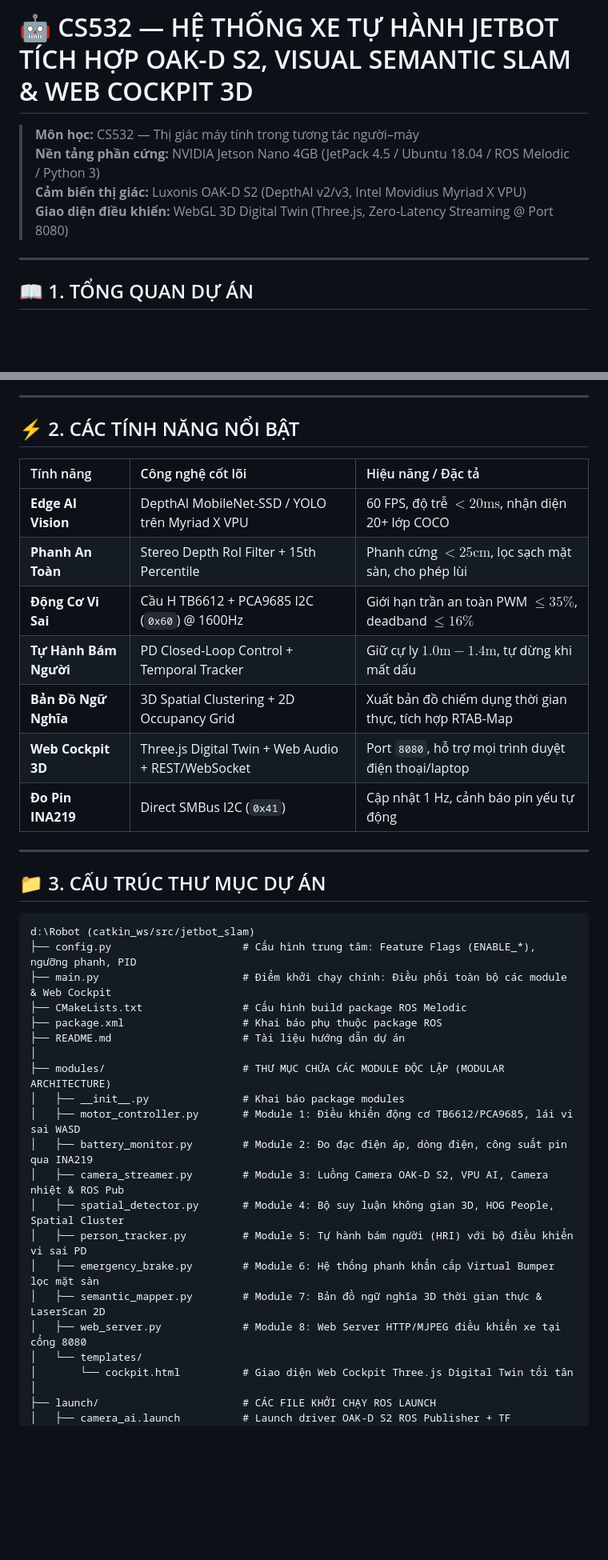
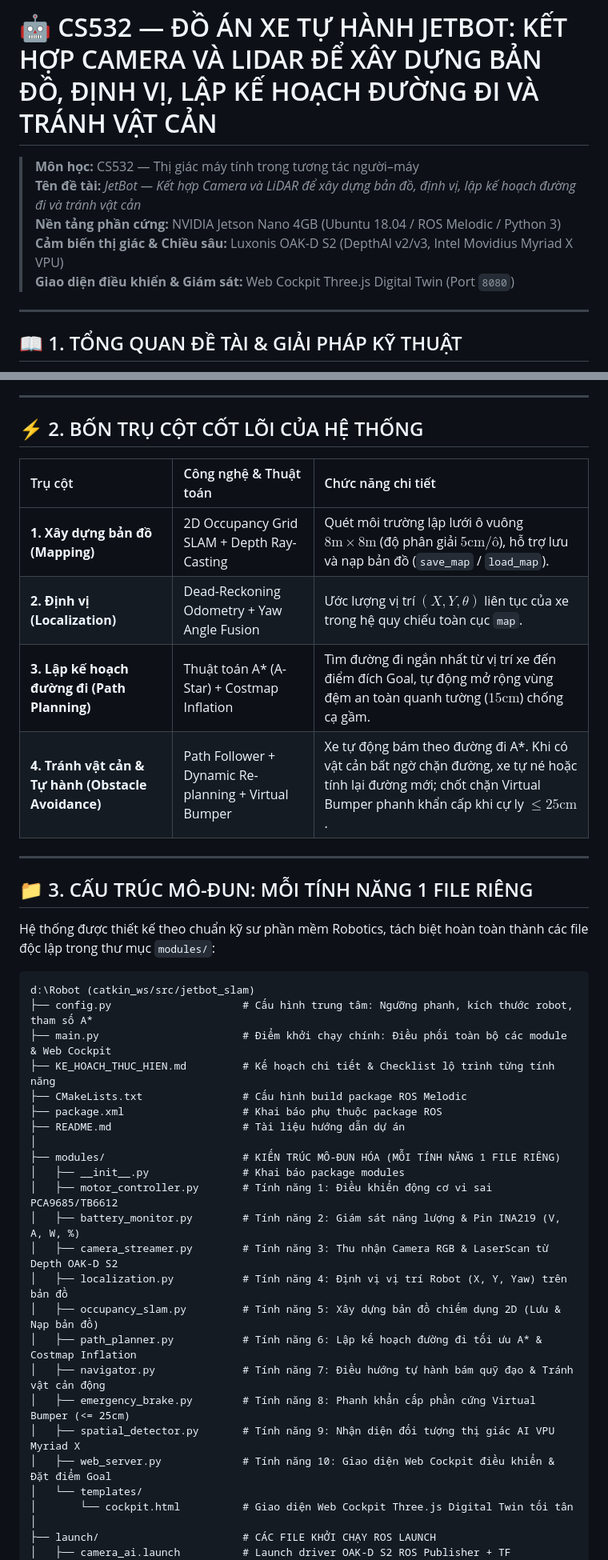
Before and after one commit to trannguyenhaduy/CS532.R11_JetBot_SLAM, a Markdown page: README.md, 2 parts joined by grey strips. Shown at 80% size. GitHub-like rendering; blank space fills up the shorter version.

Commit message:
docs: Cap nhat README va lap ke hoach chi tiet 4 tru cot cho do an JetBot Camera + LiDAR

````diff
--- a/README.md
+++ b/README.md
@@ -1,11 +1,12 @@
-# 🤖 CS532 — HỆ THỐNG XE TỰ HÀNH JETBOT TÍCH HỢP OAK-D S2, VISUAL SEMANTIC SLAM & WEB COCKPIT 3D
+# 🤖 CS532 — ĐỒ ÁN XE TỰ HÀNH JETBOT: KẾT HỢP CAMERA VÀ LIDAR ĐỂ XÂY DỰNG BẢN ĐỒ, ĐỊNH VỊ, LẬP KẾ HOẠCH ĐƯỜNG ĐI VÀ TRÁNH VẬT CẢN
 
 > **Môn học:** CS532 — Thị giác máy tính trong tương tác người–máy
-> **Nền tảng phần cứng:** NVIDIA Jetson Nano 4GB (JetPack 4.5 / Ubuntu 18.04 / ROS Melodic / Python 3)
-> **Cảm biến thị giác:** Luxonis OAK-D S2 (DepthAI v2/v3, Intel Movidius Myriad X VPU)
-> **Giao diện điều khiển:** WebGL 3D Digital Twin (Three.js, Zero-Latency Streaming @ Port 8080)
+> **Tên đề tài:** *JetBot — Kết hợp Camera và LiDAR để xây dựng bản đồ, định vị, lập kế hoạch đường đi và tránh vật cản*
+> **Nền tảng phần cứng:** NVIDIA Jetson Nano 4GB (Ubuntu 18.04 / ROS Melodic / Python 3)
+> **Cảm biến thị giác & Chiều sâu:** Luxonis OAK-D S2 (DepthAI v2/v3, Intel Movidius Myriad X VPU)
+> **Giao diện điều khiển & Giám sát:** Web Cockpit Three.js Digital Twin (Port `8080`)
 
 ---
 
-## 📖 1. TỔNG QUAN DỰ ÁN
+## 📖 1. TỔNG QUAN ĐỀ TÀI & GIẢI PHÁP KỸ THUẬT
 
@@ -18,40 +26,42 @@ Dự án phát triển hệ thống robot tự hành thông minh dựa trên n
 
 ---
 
-## ⚡ 2. CÁC TÍNH NĂNG NỔI BẬT
+## ⚡ 2. BỐN TRỤ CỘT CỐT LÕI CỦA HỆ THỐNG
 
-| Tính năng | Công nghệ cốt lõi | Hiệu năng / Đặc tả |
+| Trụ cột | Công nghệ & Thuật toán | Chức năng chi tiết |
 | :--- | :--- | :--- |
-| **Edge AI Vision** | DepthAI MobileNet-SSD / YOLO trên Myriad X VPU | 60 FPS, độ trễ $< 20\text{ms}$, nhận diện 20+ lớp COCO |
-| **Phanh An Toàn** | Stereo Depth RoI Filter + 15th Percentile | Phanh cứng $< 25\text{cm}$, lọc sạch mặt sàn, cho phép lùi |
-| **Động Cơ Vi Sai** | Cầu H TB6612 + PCA9685 I2C (`0x60`) @ 1600Hz | Giới hạn trần an toàn PWM $\le 35\%$, deadband $\le 16\%$ |
-| **Tự Hành Bám Người** | PD Closed-Loop Control + Temporal Tracker | Giữ cự ly $1.0\text{m} - 1.4\text{m}$, tự dừng khi mất dấu |
-| **Bản Đồ Ngữ Nghĩa** | 3D Spatial Clustering + 2D Occupancy Grid | Xuất bản đồ chiếm dụng thời gian thực, tích hợp RTAB-Map |
-| **Web Cockpit 3D** | Three.js Digital Twin + Web Audio + REST/WebSocket | Port `8080`, hỗ trợ mọi trình duyệt điện thoại/laptop |
-| **Đo Pin INA219** | Direct SMBus I2C (`0x41`) | Cập nhật 1 Hz, cảnh báo pin yếu tự động |
+| **1. Xây dựng bản đồ (Mapping)** | 2D Occupancy Grid SLAM + Depth Ray-Casting | Quét môi trường lập lưới ô vuông $8\text{m} \times 8\text{m}$ (độ phân giải $5\text{cm/ô}$), hỗ trợ lưu và nạp bản đồ (`save_map` / `load_map`). |
+| **2. Định vị (Localization)** | Dead-Reckoning Odometry + Yaw Angle Fusion | Ước lượng vị trí $(X, Y, \theta)$ liên tục của xe trong hệ quy chiếu toàn cục `map`. |
+| **3. Lập kế hoạch đường đi (Path Planning)** | Thuật toán A\* (A-Star) + Costmap Inflation | Tìm đường đi ngắn nhất từ vị trí xe đến điểm đích Goal, tự động mở rộng vùng đệm an toàn quanh tường ($15\text{cm}$) chống cạ gầm. |
+| **4. Tránh vật cản & Tự hành (Obstacle Avoidance)** | Path Follower + Dynamic Re-planning + Virtual Bumper | Xe tự động bám theo đường đi A\*. Khi có vật cản bất ngờ chặn đường, xe tự né hoặc tính lại đường mới; chốt chặn Virtual Bumper phanh khẩn cấp khi cự ly $\le 25\text{cm}$. |
 
 ---
 
-## 📁 3. CẤU TRÚC THƯ MỤC DỰ ÁN
+## 📁 3. CẤU TRÚC MÔ-ĐUN: MỖI TÍNH NĂNG 1 FILE RIÊNG
+
+Hệ thống được thiết kế theo chuẩn kỹ sư phần mềm Robotics, tách biệt hoàn toàn thành các file độc lập trong thư mục `modules/`:
 
 ```text
 d:\Robot (catkin_ws/src/jetbot_slam)
-├── config.py                     # Cấu hình trung tâm: Feature Flags (ENABLE_*), ngưỡng phanh, PID
+├── config.py                     # Cấu hình trung tâm: Ngưỡng phanh, kích thước robot, tham số A*
 ├── main.py                       # Điểm khởi chạy chính: Điều phối toàn bộ các module & Web Cockpit
+├── KE_HOACH_THUC_HIEN.md         # Kế hoạch chi tiết & Checklist lộ trình từng tính năng
 ├── CMakeLists.txt                # Cấu hình build package ROS Melodic
 ├── package.xml                   # Khai báo phụ thuộc package ROS
 ├── README.md                     # Tài liệu hướng dẫn dự án
 │
-├── modules/                      # THƯ MỤC CHỨA CÁC MODULE ĐỘC LẬP (MODULAR ARCHITECTURE)
+├── modules/                      # KIẾN TRÚC MÔ-ĐUN HÓA (MỖI TÍNH NĂNG 1 FILE RIÊNG)
 │   ├── __init__.py               # Khai báo package modules
-│   ├── motor_controller.py       # Module 1: Điều khiển động cơ TB6612/PCA9685, lái vi sai WASD
-│   ├── battery_monitor.py        # Module 2: Đo đạc điện áp, dòng điện, công suất pin qua INA219
-│   ├── camera_streamer.py        # Module 3: Luồng Camera OAK-D S2, VPU AI, Camera nhiệt & ROS Pub
-│   ├── spatial_detector.py       # Module 4: Bộ suy luận không gian 3D, HOG People, Spatial Cluster
-│   ├── person_tracker.py         # Module 5: Tự hành bám người (HRI) với bộ điều khiển vi sai PD
-│   ├── emergency_brake.py        # Module 6: Hệ thống phanh khẩn cấp Virtual Bumper lọc mặt sàn
-│   ├── semantic_mapper.py        # Module 7: Bản đồ ngữ nghĩa 3D thời gian thực & LaserScan 2D
-│   ├── web_server.py             # Module 8: Web Server HTTP/MJPEG điều khiển xe tại cổng 8080
+│   ├── motor_controller.py       # Tính năng 1: Điều khiển động cơ vi sai PCA9685/TB6612
+│   ├── battery_monitor.py        # Tính năng 2: Giám sát năng lượng & Pin INA219 (V, A, W, %)
+│   ├── camera_streamer.py        # Tính năng 3: Thu nhận Camera RGB & LaserScan từ Depth OAK-D S2
+│   ├── localization.py           # Tính năng 4: Định vị vị trí Robot (X, Y, Yaw) trên bản đồ
+│   ├── occupancy_slam.py         # Tính năng 5: Xây dựng bản đồ chiếm dụng 2D (Lưu & Nạp bản đồ)
+│   ├── path_planner.py           # Tính năng 6: Lập kế hoạch đường đi tối ưu A* & Costmap Inflation
+│   ├── navigator.py              # Tính năng 7: Điều hướng tự hành bám quỹ đạo & Tránh vật cản động
+│   ├── emergency_brake.py        # Tính năng 8: Phanh khẩn cấp phần cứng Virtual Bumper (<= 25cm)
+│   ├── spatial_detector.py       # Tính năng 9: Nhận diện đối tượng thị giác AI VPU Myriad X
+│   ├── web_server.py             # Tính năng 10: Giao diện Web Cockpit điều khiển & Đặt điểm Goal
 │   └── templates/
 │       └── cockpit.html          # Giao diện Web Cockpit Three.js Digital Twin tối tân
 │
````
Also changed, not shown: other parts of README.md (+16 -57 lines), KE_HOACH_THUC_HIEN.md (added, +79 -0 lines).
